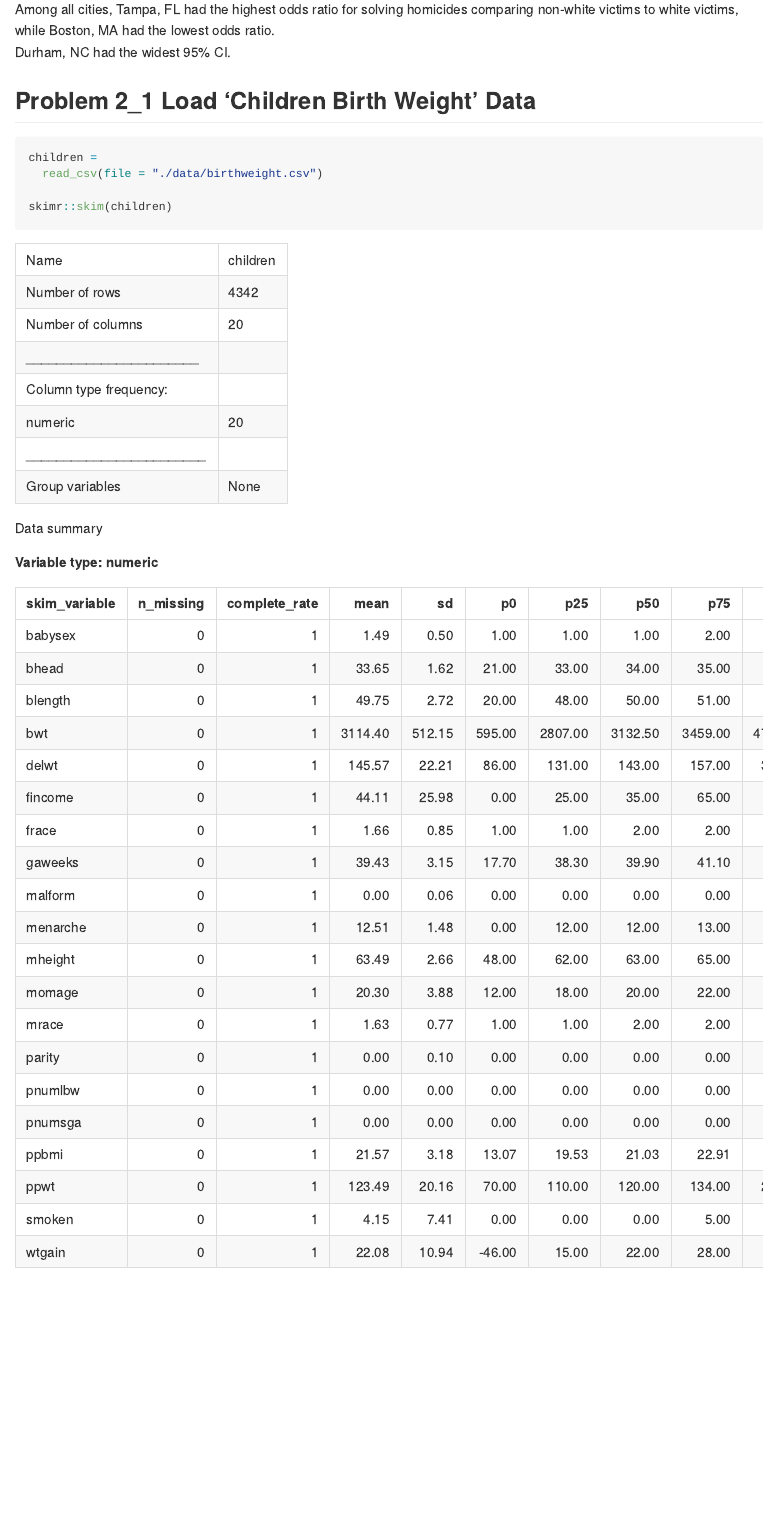
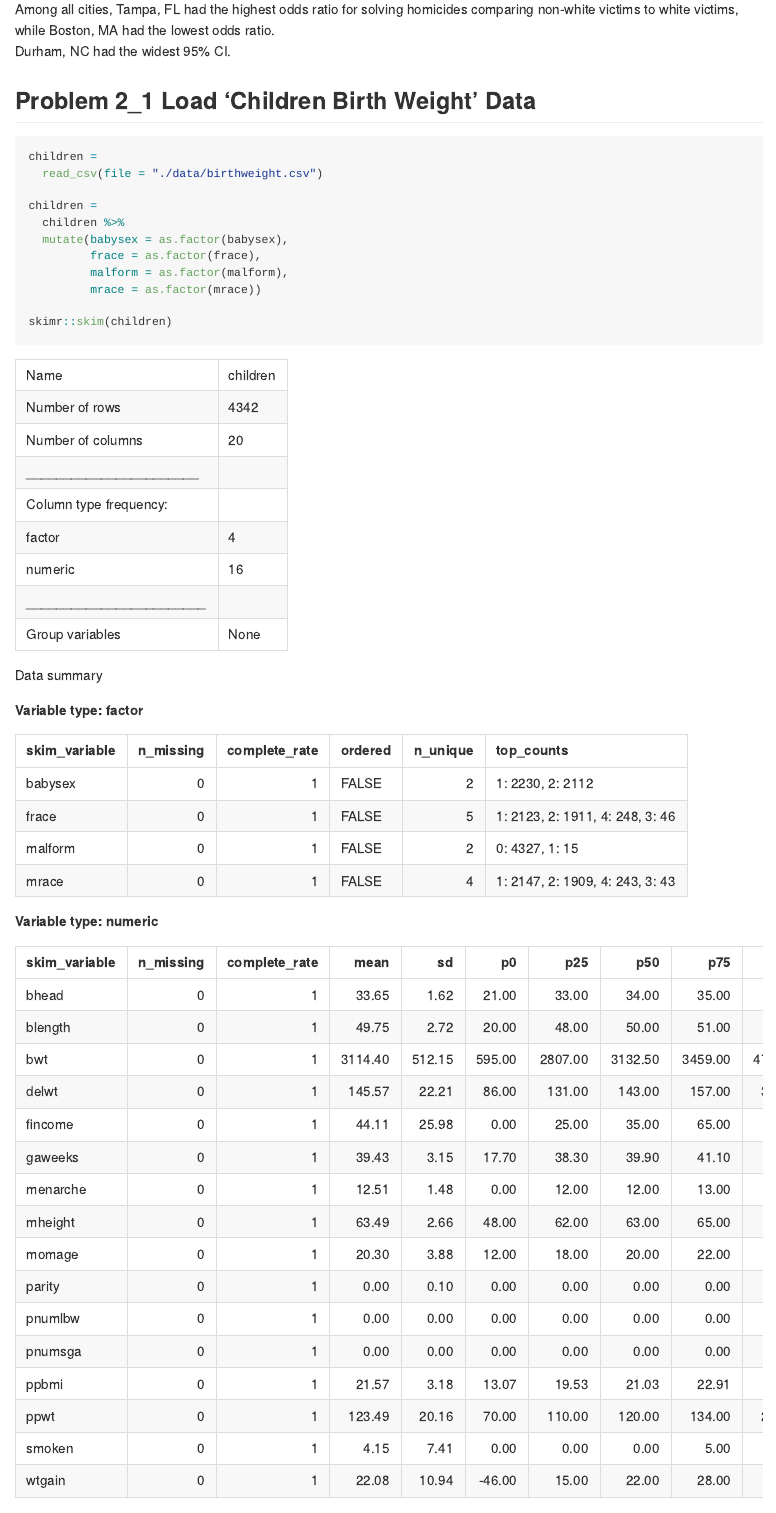
Before and after one commit to st3117/p8105_hw6_st3117, an R Markdown document (p8105_hw6_st3117.Rmd): the page in a window 1100 px wide, from 2540 px down before the commit and from 2610 px down after it, so that both start at the same text. Rendered offline with R 4.5, knitr and Pandoc, with nearby package versions; some code elsewhere in the file could not run offline; long lines of code are wrapped.

Commit message:
minor text change, change some numeric variables to factor variables.

````diff
--- a/p8105_hw6_st3117.Rmd
+++ b/p8105_hw6_st3117.Rmd
@@ -129,6 +132,13 @@ Durham, NC had the widest 95% CI.
 children =
   read_csv(file = "./data/birthweight.csv")
 
+children =
+  children %>%
+  mutate(babysex = as.factor(babysex),
+         frace = as.factor(frace),
+         malform = as.factor(malform),
+         mrace = as.factor(mrace))
+
 skimr::skim(children)
 
 ```
````
Also changed, not shown: p8105_hw6_st3117.md, p8105_hw6_st3117.Rmd (7 more changed lines), 3 other files.
